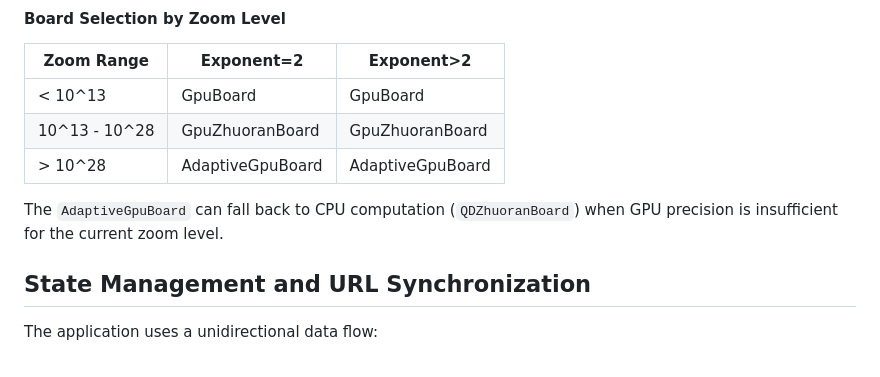
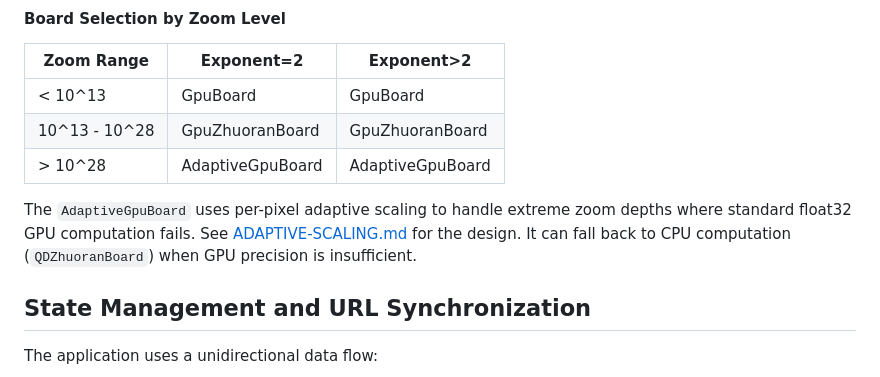
Before and after one commit to davidbau/mandelbrot, a Markdown page: docs/ARCHITECTURE.md, the part around the change. Rendered like a GitHub page.

Commit message:
docs: Add ADAPTIVE-SCALING.md link to ARCHITECTURE.md
🤖 Generated with [Claude Code](https://claude.com/claude-code)

Co-Authored-By: Claude <noreply@anthropic.com>

```diff
--- a/docs/ARCHITECTURE.md
+++ b/docs/ARCHITECTURE.md
@@ -150,7 +150,7 @@ Both classes inherit identical reference orbit logic while maintaining their res
 | 10^13 - 10^28 | GpuZhuoranBoard | GpuZhuoranBoard |
 | > 10^28    | AdaptiveGpuBoard | AdaptiveGpuBoard |
 
-The `AdaptiveGpuBoard` can fall back to CPU computation (`QDZhuoranBoard`) when GPU precision is insufficient for the current zoom level.
+The `AdaptiveGpuBoard` uses per-pixel adaptive scaling to handle extreme zoom depths where standard float32 GPU computation fails. See [ADAPTIVE-SCALING.md](ADAPTIVE-SCALING.md) for the design. It can fall back to CPU computation (`QDZhuoranBoard`) when GPU precision is insufficient.
 
 ## State Management and URL Synchronization
 
```
